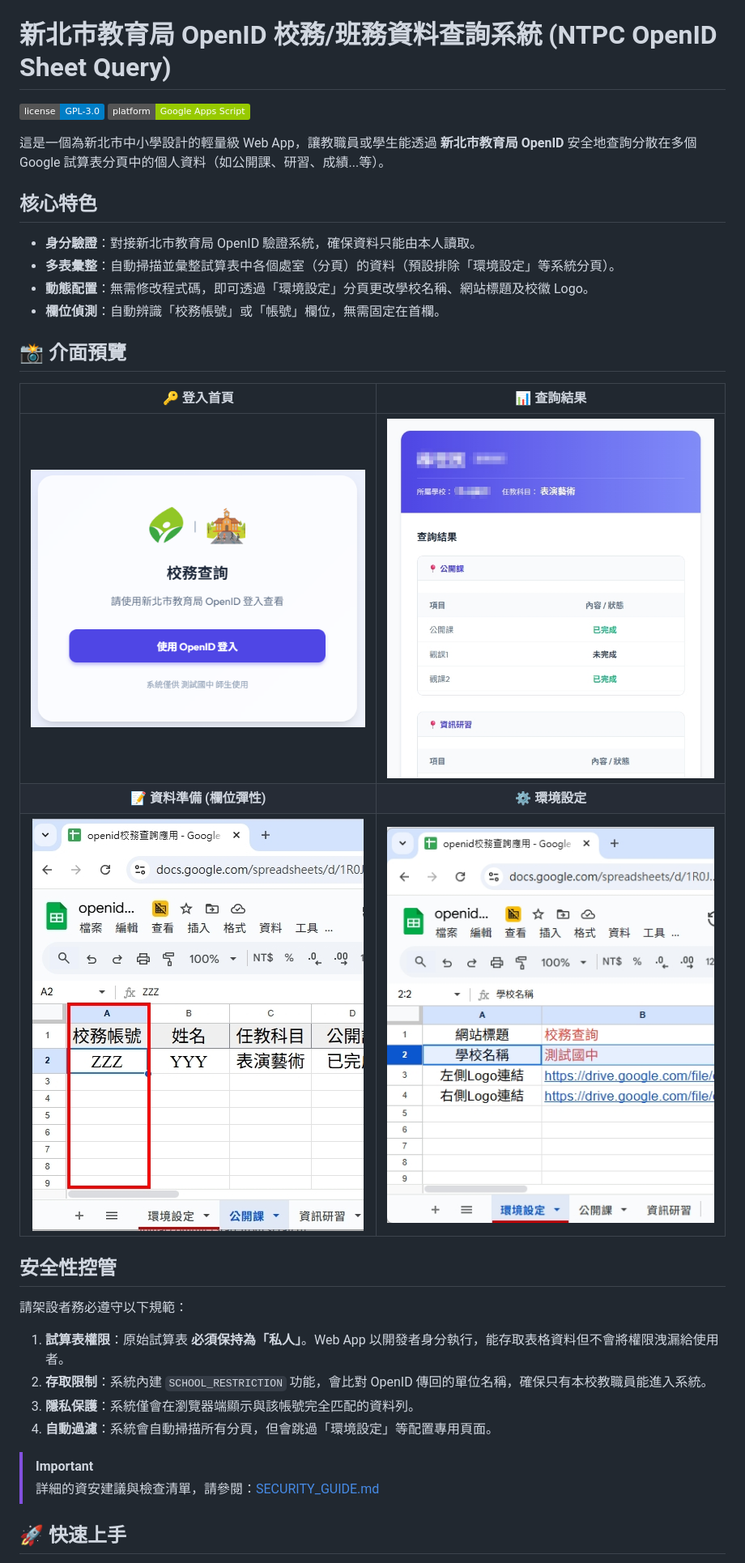
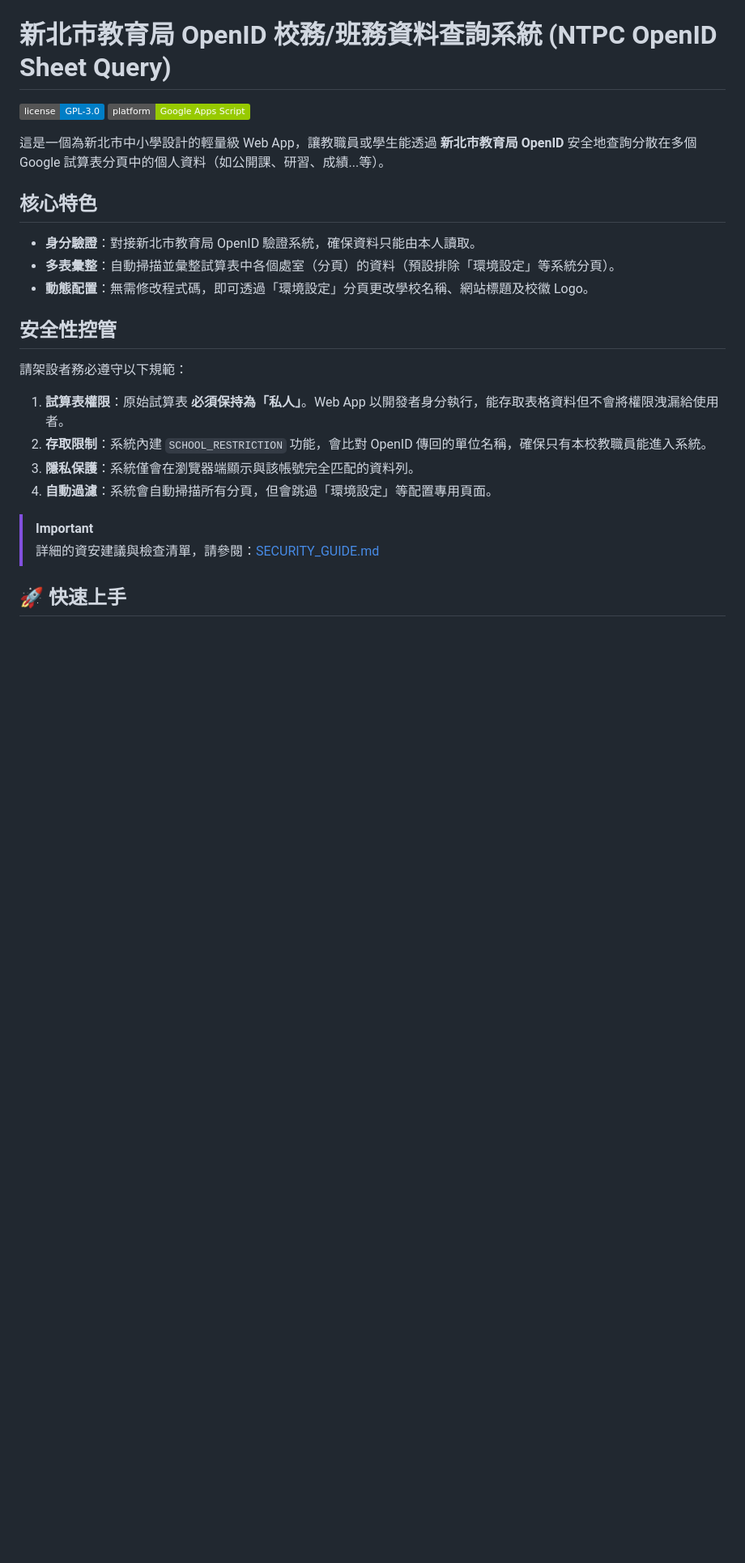
Before and after one commit to shihmin01ai/ntpc_openid_sheet_query, a Markdown page: README.md, the part around one of its changes. Shown at 81% size. Drawn GitHub-style; badges without logos; blank space fills up the shorter version.

Commit message:
docs: manual update to README.md

```diff
--- a/README.md
+++ b/README.md
@@ -10,15 +10,6 @@
 - **身分驗證**：對接新北市教育局 OpenID 驗證系統，確保資料只能由本人讀取。
 - **多表彙整**：自動掃描並彙整試算表中各個處室（分頁）的資料（預設排除「環境設定」等系統分頁）。
 - **動態配置**：無需修改程式碼，即可透過「環境設定」分頁更改學校名稱、網站標題及校徽 Logo。
-- **欄位偵測**：自動辨識「校務帳號」或「帳號」欄位，無需固定在首欄。
-
-## 📸 介面預覽
-
-| 🔑 登入首頁 | 📊 查詢結果 |
-| :---: | :---: |
-| ![Login](./img/login.png) | ![Result](./img/result.jpg) |
-| **📝 資料準備 (欄位彈性)** | **⚙️ 環境設定** |
-| ![Account](./img/account.jpg) | ![Env](./img/env.jpg) |
 
 ## 安全性控管
 
```
Also changed, not shown: other parts of README.md (+8 -0 lines).
